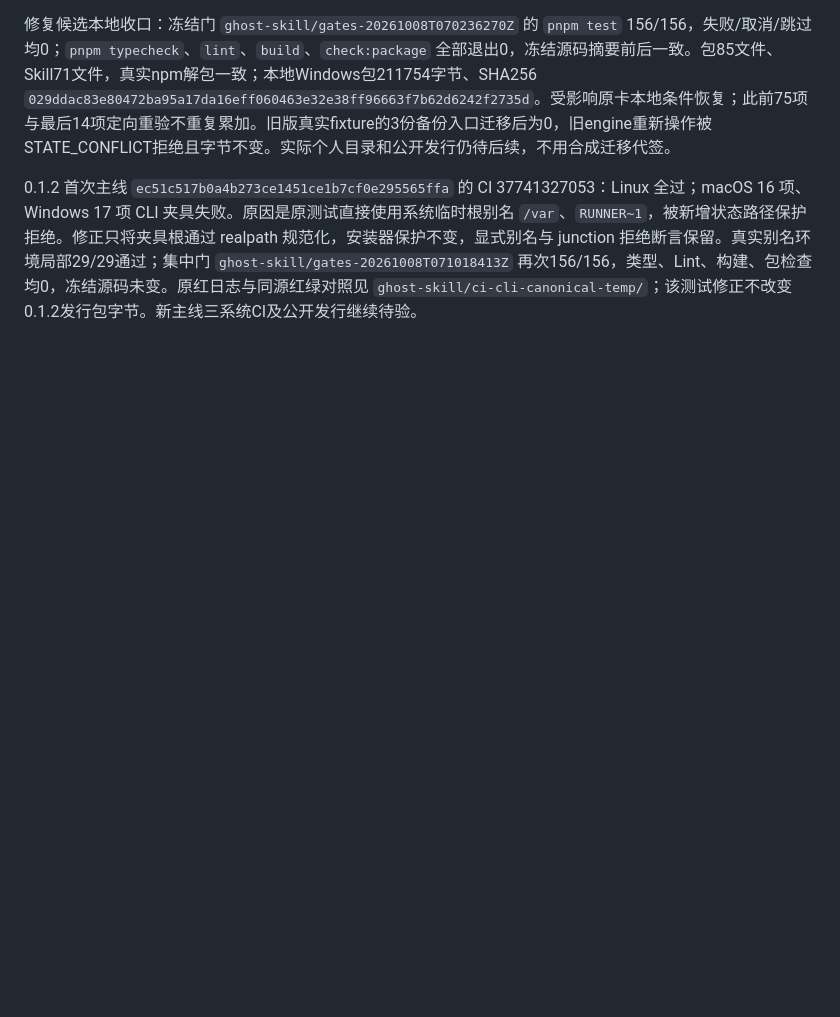
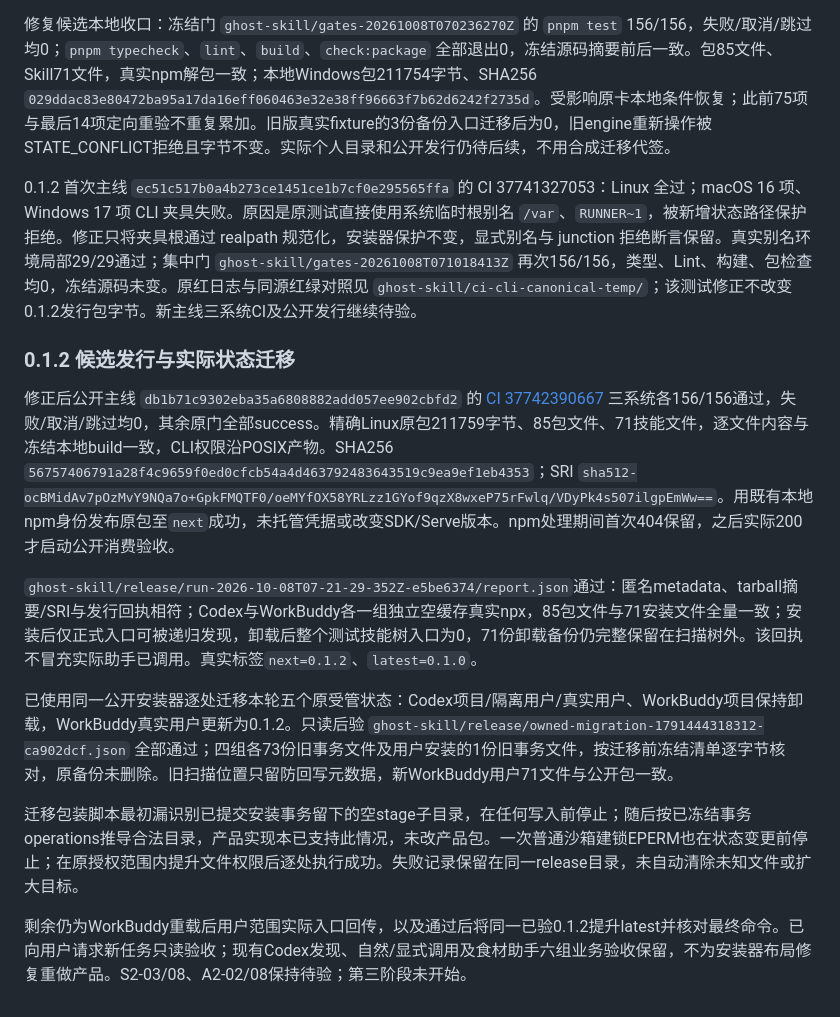
Before and after one commit to tansrai/tansr-skill, a Markdown page: doc/S2-实施回执.md, the part around the change. Drawn GitHub-style; blank space fills up the shorter version.

```diff
--- a/doc/S2-实施回执.md
+++ b/doc/S2-实施回执.md
@@ -127,3 +127,15 @@ WorkBuddy用户范围已从独立空缓存公开npx安装至真实用户目录
 修复候选本地收口：冻结门 `ghost-skill/gates-20261008T070236270Z` 的 `pnpm test` 156/156，失败/取消/跳过均0；`pnpm typecheck`、`lint`、`build`、`check:package` 全部退出0，冻结源码摘要前后一致。包85文件、Skill71文件，真实npm解包一致；本地Windows包211754字节、SHA256 `029ddac83e80472ba95a17da16eff060463e32e38ff96663f7b62d6242f2735d`。受影响原卡本地条件恢复；此前75项与最后14项定向重验不重复累加。旧版真实fixture的3份备份入口迁移后为0，旧engine重新操作被STATE_CONFLICT拒绝且字节不变。实际个人目录和公开发行仍待后续，不用合成迁移代签。
 
 0.1.2 首次主线 `ec51c517b0a4b273ce1451ce1b7cf0e295565ffa` 的 CI 37741327053：Linux 全过；macOS 16 项、Windows 17 项 CLI 夹具失败。原因是原测试直接使用系统临时根别名 `/var`、`RUNNER~1`，被新增状态路径保护拒绝。修正只将夹具根通过 realpath 规范化，安装器保护不变，显式别名与 junction 拒绝断言保留。真实别名环境局部29/29通过；集中门 `ghost-skill/gates-20261008T071018413Z` 再次156/156，类型、Lint、构建、包检查均0，冻结源码未变。原红日志与同源红绿对照见 `ghost-skill/ci-cli-canonical-temp/`；该测试修正不改变0.1.2发行包字节。新主线三系统CI及公开发行继续待验。
+
+### 0.1.2 候选发行与实际状态迁移
+
+修正后公开主线 `db1b71c9302eba35a6808882add057ee902cbfd2` 的 [CI 37742390667](https://github.com/tansrai/tansr-skill/actions/runs/37742390667) 三系统各156/156通过，失败/取消/跳过均0，其余原门全部success。精确Linux原包211759字节、85包文件、71技能文件，逐文件内容与冻结本地build一致，CLI权限沿POSIX产物。SHA256 `56757406791a28f4c9659f0ed0cfcb54a4d463792483643519c9ea9ef1eb4353`；SRI `sha512-ocBMidAv7pOzMvY9NQa7o+GpkFMQTF0/oeMYfOX58YRLzz1GYof9qzX8wxeP75rFwlq/VDyPk4s507ilgpEmWw==`。用既有本地npm身份发布原包至`next`成功，未托管凭据或改变SDK/Serve版本。npm处理期间首次404保留，之后实际200才启动公开消费验收。
+
+`ghost-skill/release/run-2026-10-08T07-21-29-352Z-e5be6374/report.json`通过：匿名metadata、tarball摘要/SRI与发行回执相符；Codex与WorkBuddy各一组独立空缓存真实npx，85包文件与71安装文件全量一致；安装后仅正式入口可被递归发现，卸载后整个测试技能树入口为0，71份卸载备份仍完整保留在扫描树外。该回执不冒充实际助手已调用。真实标签`next=0.1.2`、`latest=0.1.0`。
+
+已使用同一公开安装器逐处迁移本轮五个原受管状态：Codex项目/隔离用户/真实用户、WorkBuddy项目保持卸载，WorkBuddy真实用户更新为0.1.2。只读后验 `ghost-skill/release/owned-migration-1791444318312-ca902dcf.json` 全部通过；四组各73份旧事务文件及用户安装的1份旧事务文件，按迁移前冻结清单逐字节核对，原备份未删除。旧扫描位置只留防回写元数据，新WorkBuddy用户71文件与公开包一致。
+
+迁移包装脚本最初漏识别已提交安装事务留下的空stage子目录，在任何写入前停止；随后按已冻结事务operations推导合法目录，产品实现本已支持此情况，未改产品包。一次普通沙箱建锁EPERM也在状态变更前停止；在原授权范围内提升文件权限后逐处执行成功。失败记录保留在同一release目录，未自动清除未知文件或扩大目标。
+
+剩余仍为WorkBuddy重载后用户范围实际入口回传，以及通过后将同一已验0.1.2提升latest并核对最终命令。已向用户请求新任务只读验收；现有Codex发现、自然/显式调用及食材助手六组业务验收保留，不为安装器布局修复重做产品。S2-03/08、A2-02/08保持待验；第三阶段未开始。
```
Also changed, not shown: README.md (+2 -2 lines), doc/PLAN-01-Skill生态与两步产品构建实施方案.md (+2 -0 lines).
